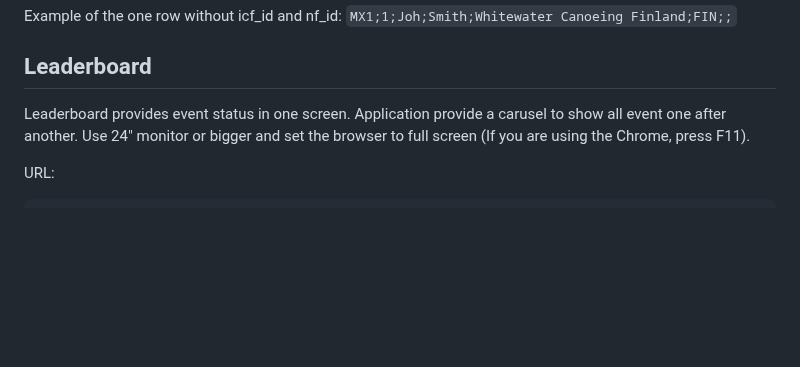
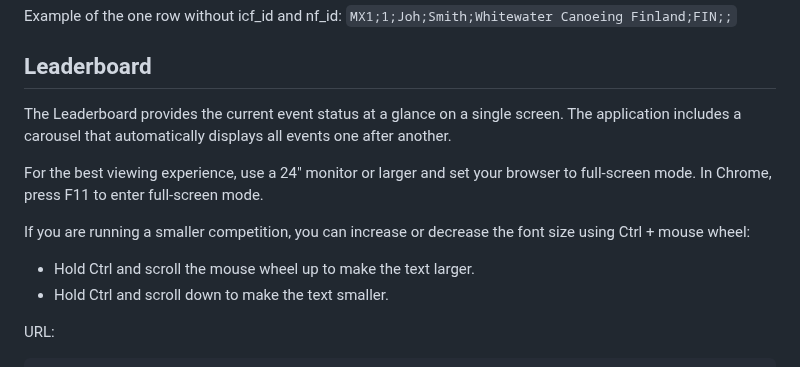
Before and after one commit to proalvo/kx-results, a Markdown page: README.md, the part around the change. GitHub-like rendering; blank space fills up the shorter version.

Commit message:
Enhance Leaderboard section in README
Updated the Leaderboard section for clarity and improved instructions on font size adjustment.

````diff
--- a/README.md
+++ b/README.md
@@ -60,7 +60,14 @@ Example of the one row without icf_id and nf_id:
 
 ## Leaderboard
 
-Leaderboard provides event status in one screen. Application provide a carusel to show all event one after another. Use 24" monitor or bigger and set the browser to full screen (If you are using the Chrome, press F11).
+The Leaderboard provides the current event status at a glance on a single screen. The application includes a carousel that automatically displays all events one after another.
+
+For the best viewing experience, use a 24" monitor or larger and set your browser to full-screen mode. In Chrome, press F11 to enter full-screen mode.
+
+If you are running a smaller competition, you can increase or decrease the font size using Ctrl + mouse wheel:
+
+- Hold Ctrl and scroll the mouse wheel up to make the text larger.
+- Hold Ctrl and scroll down to make the text smaller.
 
 URL:
 ```
````
